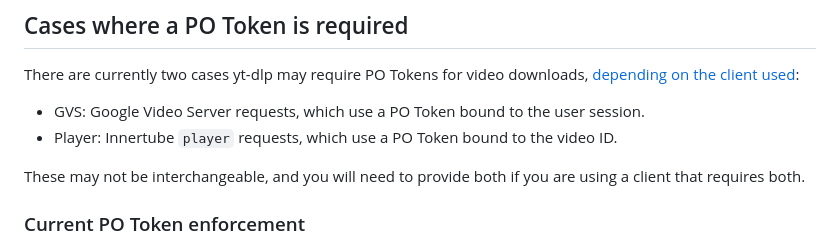
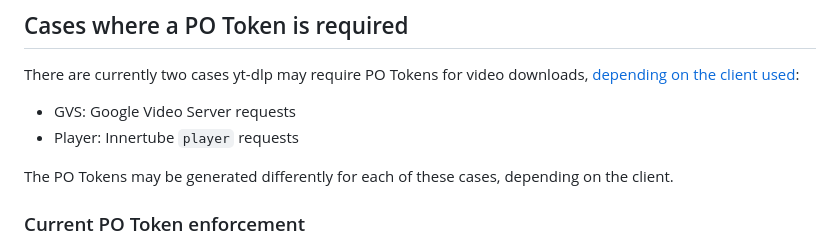
Before and after one commit to yt-dlp/yt-dlp-wiki, a Markdown page: PO Token Guide.md, the part around the change. Drawn GitHub-style.

Commit message:
Clarity on PO Token cases to be agnostic of client on how they are generated

```diff
--- a/PO Token Guide.md
+++ b/PO Token Guide.md
@@ -39,10 +39,10 @@ For more technical details on these tokens, refer to the [technical details sect
 ## Cases where a PO Token is required
 
 There are currently two cases yt-dlp may require PO Tokens for video downloads, [depending on the client used](#current-po-token-enforcement):
-- GVS: Google Video Server requests, which use a PO Token bound to the user session.
-- Player: Innertube `player` requests, which use a PO Token bound to the video ID.
+- GVS: Google Video Server requests
+- Player: Innertube `player` requests
 
-These may not be interchangeable, and you will need to provide both if you are using a client that requires both.
+The PO Tokens may be generated differently for each of these cases, depending on the client.
 
 ### Current PO Token enforcement
 
```
